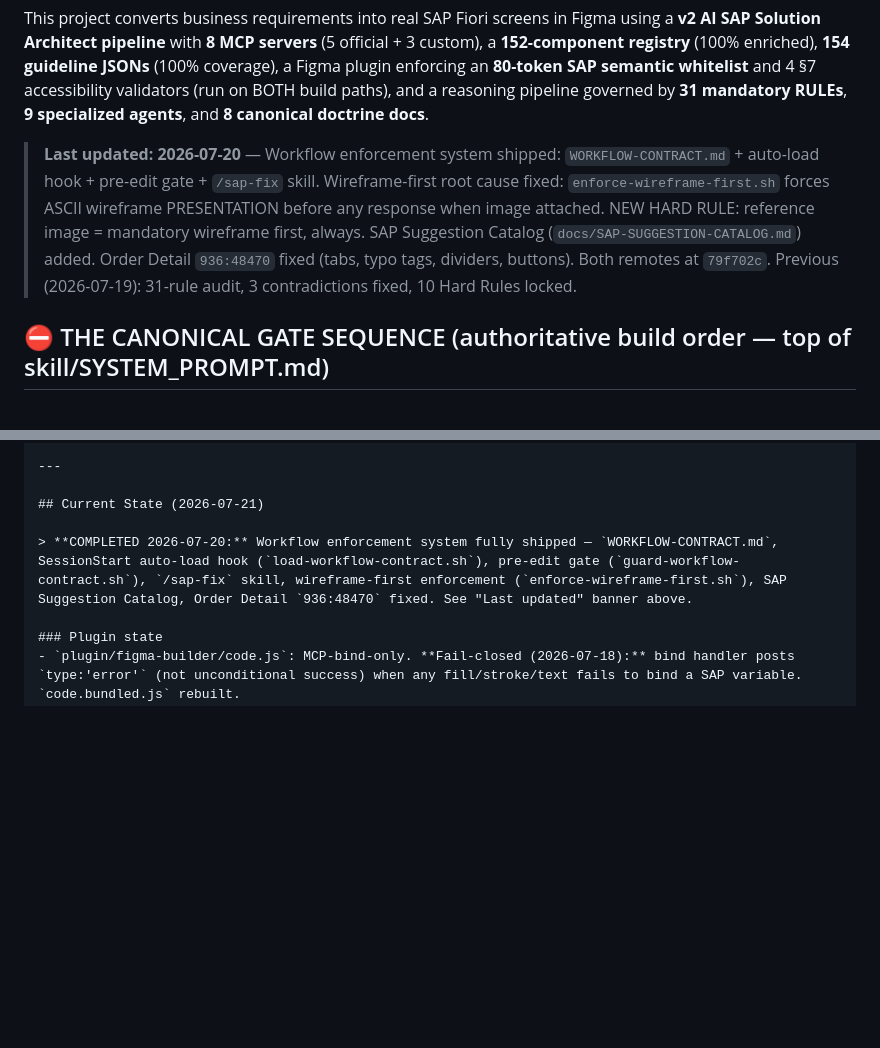
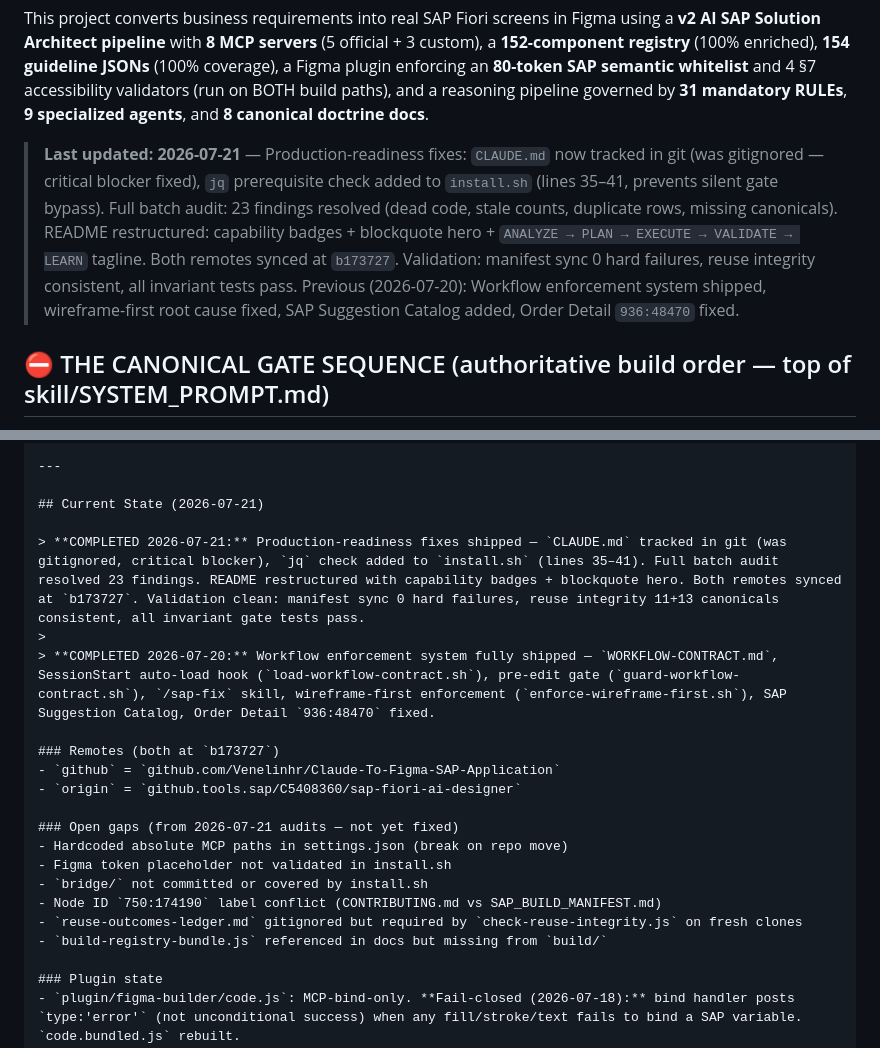
Before and after one commit to Venelinhr/Claude-To-Figma-SAP-Application_old, a Markdown page: CLAUDE.md, 2 parts joined by grey strips. Drawn GitHub-style; blank space fills up the shorter version.

Commit message:
docs(claude): update current state to 2026-07-21 — audit fixes, remotes synced, open gaps

```diff
--- a/CLAUDE.md
+++ b/CLAUDE.md
@@ -18,7 +18,7 @@
 
 This project converts business requirements into real SAP Fiori screens in Figma using a **v2 AI SAP Solution Architect pipeline** with **8 MCP servers** (5 official + 3 custom), a **152-component registry** (100% enriched), **154 guideline JSONs** (100% coverage), a Figma plugin enforcing an **80-token SAP semantic whitelist** and 4 §7 accessibility validators (run on BOTH build paths), and a reasoning pipeline governed by **31 mandatory RULEs**, **9 specialized agents**, and **8 canonical doctrine docs**.
 
-> **Last updated: 2026-07-20** — Workflow enforcement system shipped: `WORKFLOW-CONTRACT.md` + auto-load hook + pre-edit gate + `/sap-fix` skill. Wireframe-first root cause fixed: `enforce-wireframe-first.sh` forces ASCII wireframe PRESENTATION before any response when image attached. NEW HARD RULE: reference image = mandatory wireframe first, always. SAP Suggestion Catalog (`docs/SAP-SUGGESTION-CATALOG.md`) added. Order Detail `936:48470` fixed (tabs, typo tags, dividers, buttons). Both remotes at `79f702c`. Previous (2026-07-19): 31-rule audit, 3 contradictions fixed, 10 Hard Rules locked.
+> **Last updated: 2026-07-21** — Production-readiness fixes: `CLAUDE.md` now tracked in git (was gitignored — critical blocker fixed), `jq` prerequisite check added to `install.sh` (lines 35–41, prevents silent gate bypass). Full batch audit: 23 findings resolved (dead code, stale counts, duplicate rows, missing canonicals). README restructured: capability badges + blockquote hero + `ANALYZE → PLAN → EXECUTE → VALIDATE → LEARN` tagline. Both remotes synced at `b173727`. Validation: manifest sync 0 hard failures, reuse integrity consistent, all invariant tests pass. Previous (2026-07-20): Workflow enforcement system shipped, wireframe-first root cause fixed, SAP Suggestion Catalog added, Order Detail `936:48470` fixed.
 
 ## ⛔ THE CANONICAL GATE SEQUENCE (authoritative build order — top of skill/SYSTEM_PROMPT.md)
 
@@ -111,7 +111,21 @@ It ships with the repo. Every build clones from it. No exceptions.
 
 ## Current State (2026-07-21)
 
-> **COMPLETED 2026-07-20:** Workflow enforcement system fully shipped — `WORKFLOW-CONTRACT.md`, SessionStart auto-load hook (`load-workflow-contract.sh`), pre-edit gate (`guard-workflow-contract.sh`), `/sap-fix` skill, wireframe-first enforcement (`enforce-wireframe-first.sh`), SAP Suggestion Catalog, Order Detail `936:48470` fixed. See "Last updated" banner above.
+> **COMPLETED 2026-07-21:** Production-readiness fixes shipped — `CLAUDE.md` tracked in git (was gitignored, critical blocker), `jq` check added to `install.sh` (lines 35–41). Full batch audit resolved 23 findings. README restructured with capability badges + blockquote hero. Both remotes synced at `b173727`. Validation clean: manifest sync 0 hard failures, reuse integrity 11+13 canonicals consistent, all invariant gate tests pass.
+>
+> **COMPLETED 2026-07-20:** Workflow enforcement system fully shipped — `WORKFLOW-CONTRACT.md`, SessionStart auto-load hook (`load-workflow-contract.sh`), pre-edit gate (`guard-workflow-contract.sh`), `/sap-fix` skill, wireframe-first enforcement (`enforce-wireframe-first.sh`), SAP Suggestion Catalog, Order Detail `936:48470` fixed.
+
+### Remotes (both at `b173727`)
+- `github` = `github.com/Venelinhr/Claude-To-Figma-SAP-Application`
+- `origin` = `github.tools.sap/C5408360/sap-fiori-ai-designer`
+
+### Open gaps (from 2026-07-21 audits — not yet fixed)
+- Hardcoded absolute MCP paths in settings.json (break on repo move)
+- Figma token placeholder not validated in install.sh
+- `bridge/` not committed or covered by install.sh
+- Node ID `750:174190` label conflict (CONTRIBUTING.md vs SAP_BUILD_MANIFEST.md)
+- `reuse-outcomes-ledger.md` gitignored but required by `check-reuse-integrity.js` on fresh clones
+- `build-registry-bundle.js` referenced in docs but missing from `build/`
 
 ### Plugin state
 - `plugin/figma-builder/code.js`: MCP-bind-only. **Fail-closed (2026-07-18):** bind handler posts `type:'error'` (not unconditional success) when any fill/stroke/text fails to bind a SAP variable. `code.bundled.js` rebuilt.
```
